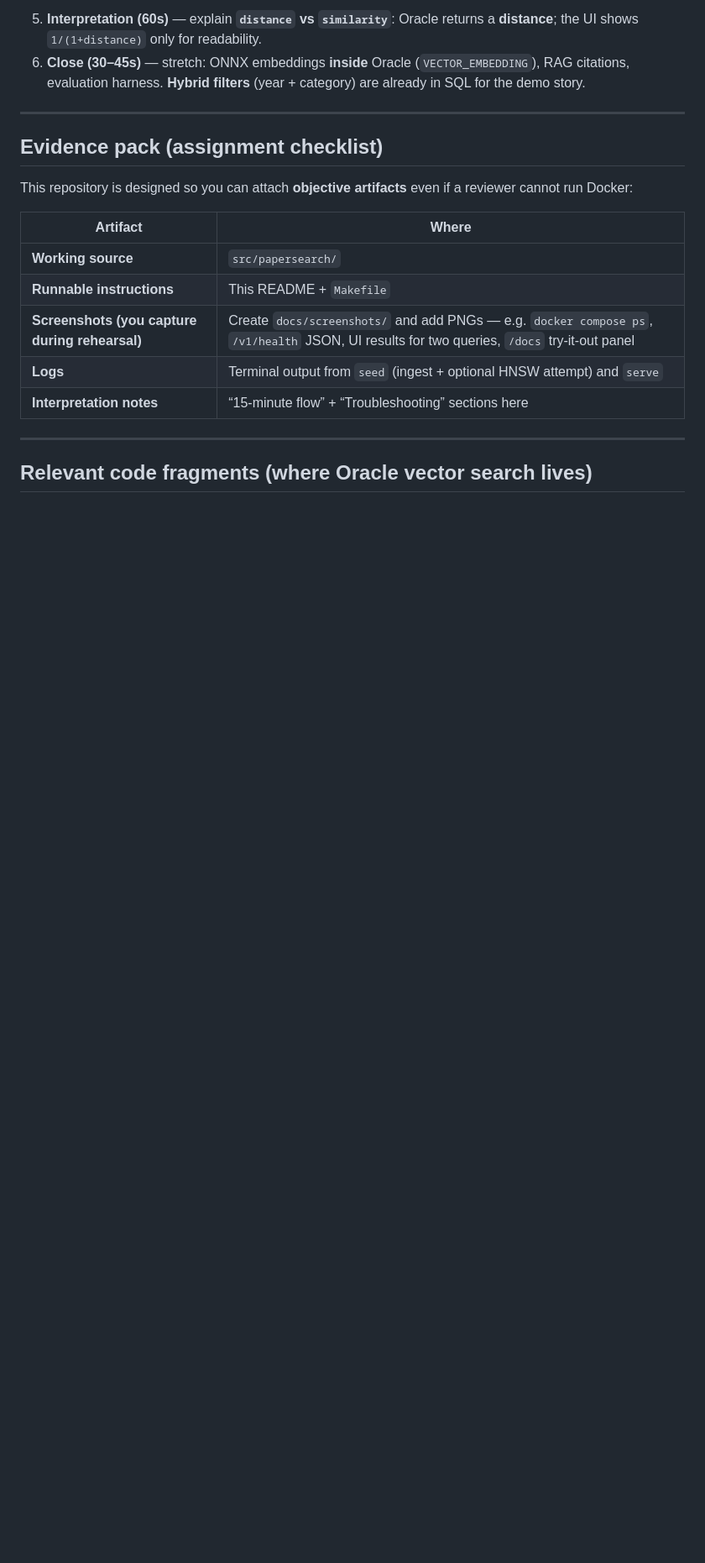
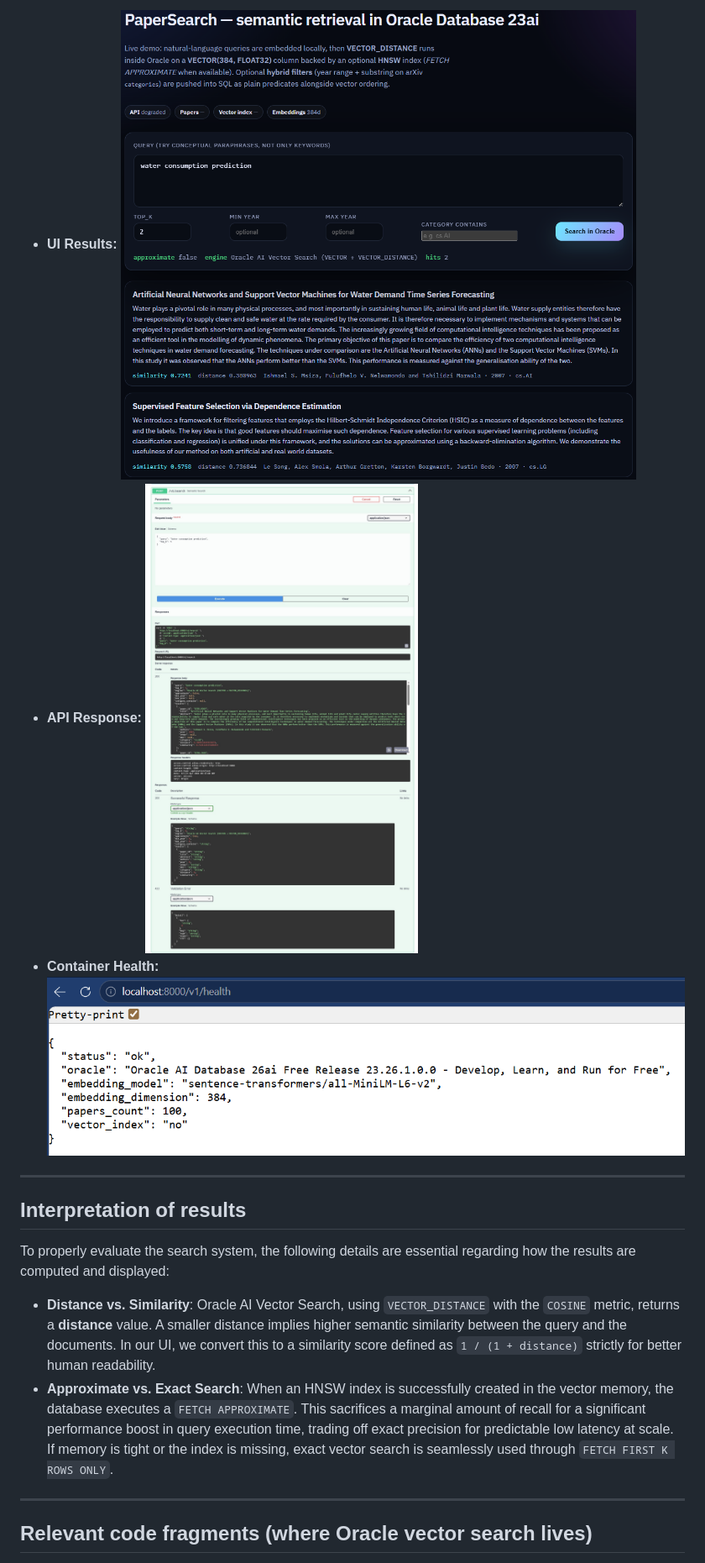
Before and after one commit to alexbanilean/tsbd-ai-vector-search, a Markdown page: README.md, the part around the change printed below. Shown: that part at 84% size. Rendered like a GitHub page; pictures changed too: docs/screenshots/api_docs.jpg (added), docs/screenshots/health.png (added), docs/screenshots/ui_search.png (added); blank space fills up the shorter version.

Commit message:
docs: upgrade architecture diagrams and fix screenshot rendering

```diff
--- a/README.md
+++ b/README.md
@@ -173,20 +220,16 @@ make demo
 
-5. **Interpretation (60s)** — explain **`distance` vs `similarity`**: Oracle returns a **distance**; the UI shows `1/(1+distance)` only for readability.
-6. **Close (30–45s)** — stretch: ONNX embeddings **inside** Oracle (`VECTOR_EMBEDDING`), RAG citations, evaluation harness. **Hybrid filters** (year + category) are already in SQL for the demo story.
+- **UI Results:** ![Search Interface Screenshot](docs/screenshots/ui_search.png)
+- **API Response:** ![API /docs Screenshot](docs/screenshots/api_docs.jpg)
+- **Container Health:** ![Docker/Health Screenshot](docs/screenshots/health.png)
 
 ---
 
-## Evidence pack (assignment checklist)
+## Interpretation of results
 
-This repository is designed so you can attach **objective artifacts** even if a reviewer cannot run Docker:
+To properly evaluate the search system, the following details are essential regarding how the results are computed and displayed:
 
-| Artifact | Where |
-|----------|------|
-| **Working source** | `src/papersearch/` |
-| **Runnable instructions** | This README + `Makefile` |
-| **Screenshots (you capture during rehearsal)** | Create `docs/screenshots/` and add PNGs — e.g. `docker compose ps`, `/v1/health` JSON, UI results for two queries, `/docs` try-it-out panel |
-| **Logs** | Terminal output from `seed` (ingest + optional HNSW attempt) and `serve` |
-| **Interpretation notes** | “15-minute flow” + “Troubleshooting” sections here |
+- **Distance vs. Similarity**: Oracle AI Vector Search, using `VECTOR_DISTANCE` with the `COSINE` metric, returns a **distance** value. A smaller distance implies higher semantic similarity between the query and the documents. In our UI, we convert this to a similarity score defined as `1 / (1 + distance)` strictly for better human readability.
+- **Approximate vs. Exact Search**: When an HNSW index is successfully created in the vector memory, the database executes a `FETCH APPROXIMATE`. This sacrifices a marginal amount of recall for a significant performance boost in query execution time, trading off exact precision for predictable low latency at scale. If memory is tight or the index is missing, exact vector search is seamlessly used through `FETCH FIRST K ROWS ONLY`.
 
 ---
 
```
Also changed, not shown: other parts of README.md (+135 -44 lines).
